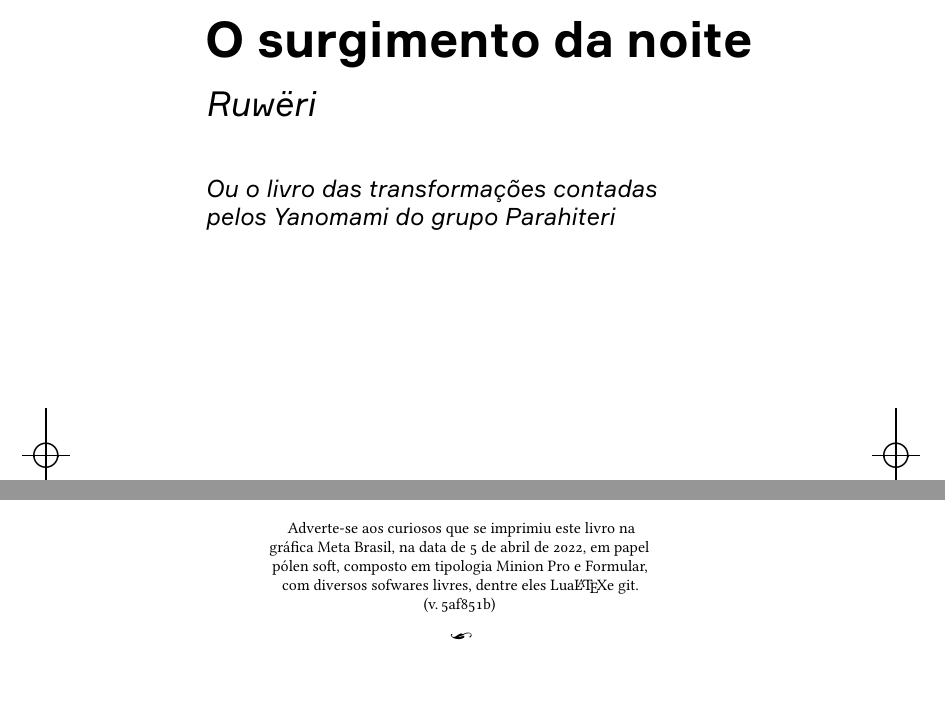
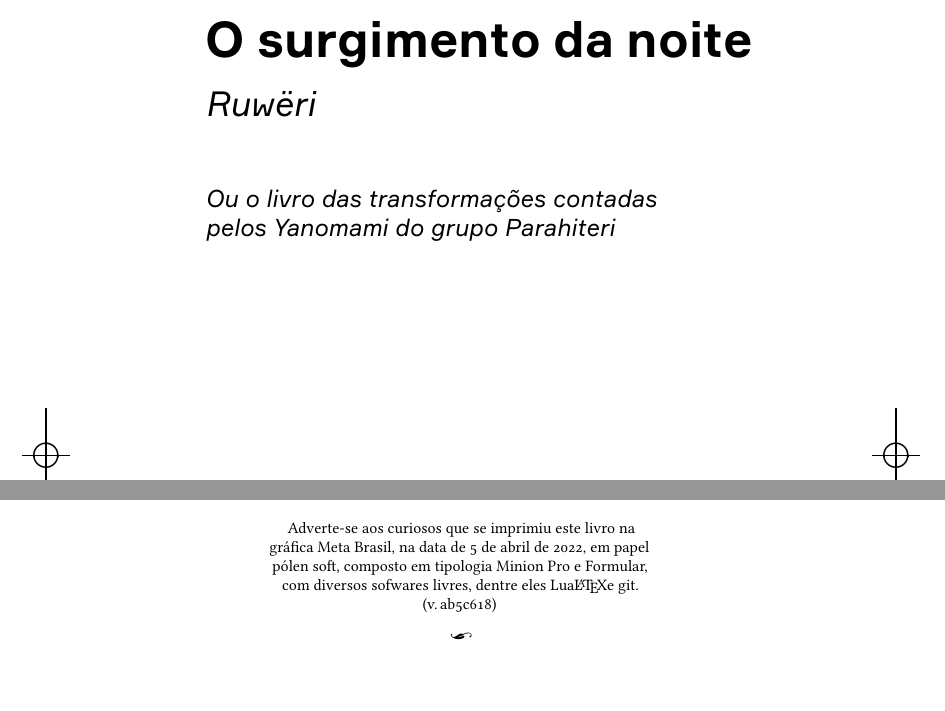
Before and after one commit to hedra-editora/mi_trans_noite, a LaTeX book (LIVRO.tex, which reads 1-fronte.tex, 3-rosto.tex, edlab-git.sty): two parts of pages 3 and 82 of 82, joined at a grey line, cut so that both start at the same text. The pictures show the PDF file LIVRO.pdf that the author committed with the source.

Commit message:
padronizando front

```diff
--- a/1-fronte.tex
+++ b/1-fronte.tex
@@ -54,7 +54,7 @@
 
               \noindent\Large\textit{Ruwëri}
 
-              \vspace{1.5em}
+              \vspace{1.8em}
 
               \noindent\normalsize\textit{Ou o livro das transformações contadas\\pelos Yanomami do  grupo Parahiteri}
 
--- a/3-rosto.tex
+++ b/3-rosto.tex
@@ -43,11 +43,11 @@
 
               \noindent\Large\textit{Ruwëri}
 
-              \vspace{1.5em}
+              \vspace{1.8em}
 
               \noindent\normalsize\textit{Ou o livro das transformações contadas\\pelos Yanomami do  grupo Parahiteri}}
 
-              \vspace{7.5em}
+              \vspace{8.5em}
 
               {\small\noindent Anne Ballester (\textit{organização e tradução})}
 
--- a/edlab-git.sty
+++ b/edlab-git.sty
@@ -1 +1 @@
-\newcommand{\RevisionInfo}{5af851b}
+\newcommand{\RevisionInfo}{ab5c618}
```
Also changed, not shown: LIVRO.pdf, 2 other files.
